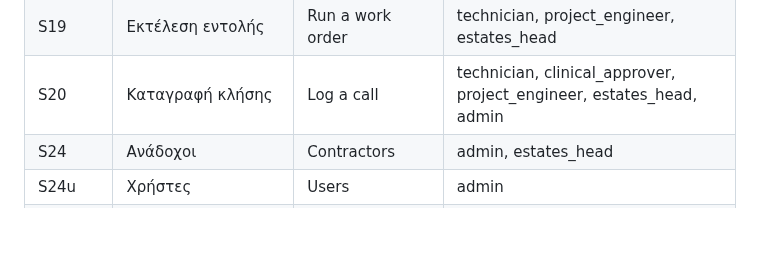
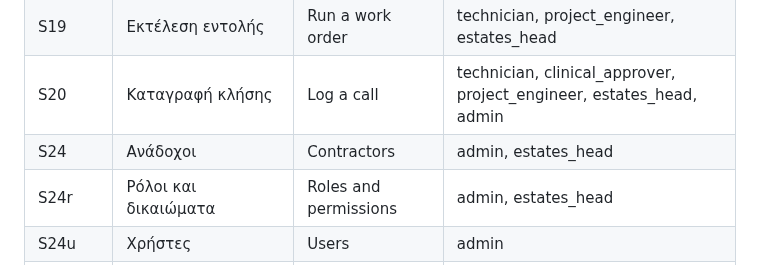
Before and after one commit to msouzou-debug/marsou, a Markdown page: docs/manual/README.md, the part around the change. GitHub-like rendering; blank space fills up the shorter version.

Commit message:
Manual index regenerated with the roles page
Co-Authored-By: Claude Fable 5.1 <noreply@anthropic.com>
Claude-Session: https://claude.ai/code/session_01BiZDPiJunpEPwb3MsH73zQ

```diff
--- a/docs/manual/README.md
+++ b/docs/manual/README.md
@@ -36,6 +36,7 @@ Owner decision, 20/09/2026 (docs/briefs/README.md Errata "Screen tiers"): the pi
 | S19 | Εκτέλεση εντολής | Run a work order | technician, project_engineer, estates_head |
 | S20 | Καταγραφή κλήσης | Log a call | technician, clinical_approver, project_engineer, estates_head, admin |
 | S24 | Ανάδοχοι | Contractors | admin, estates_head |
+| S24r | Ρόλοι και δικαιώματα | Roles and permissions | admin, estates_head |
 | S24u | Χρήστες | Users | admin |
 | S26 | Οδηγός χρήσης | User guide | admin, estates_head, project_engineer, technician, finance, clinical_approver, executive_readonly, auditor_readonly |
 
```
